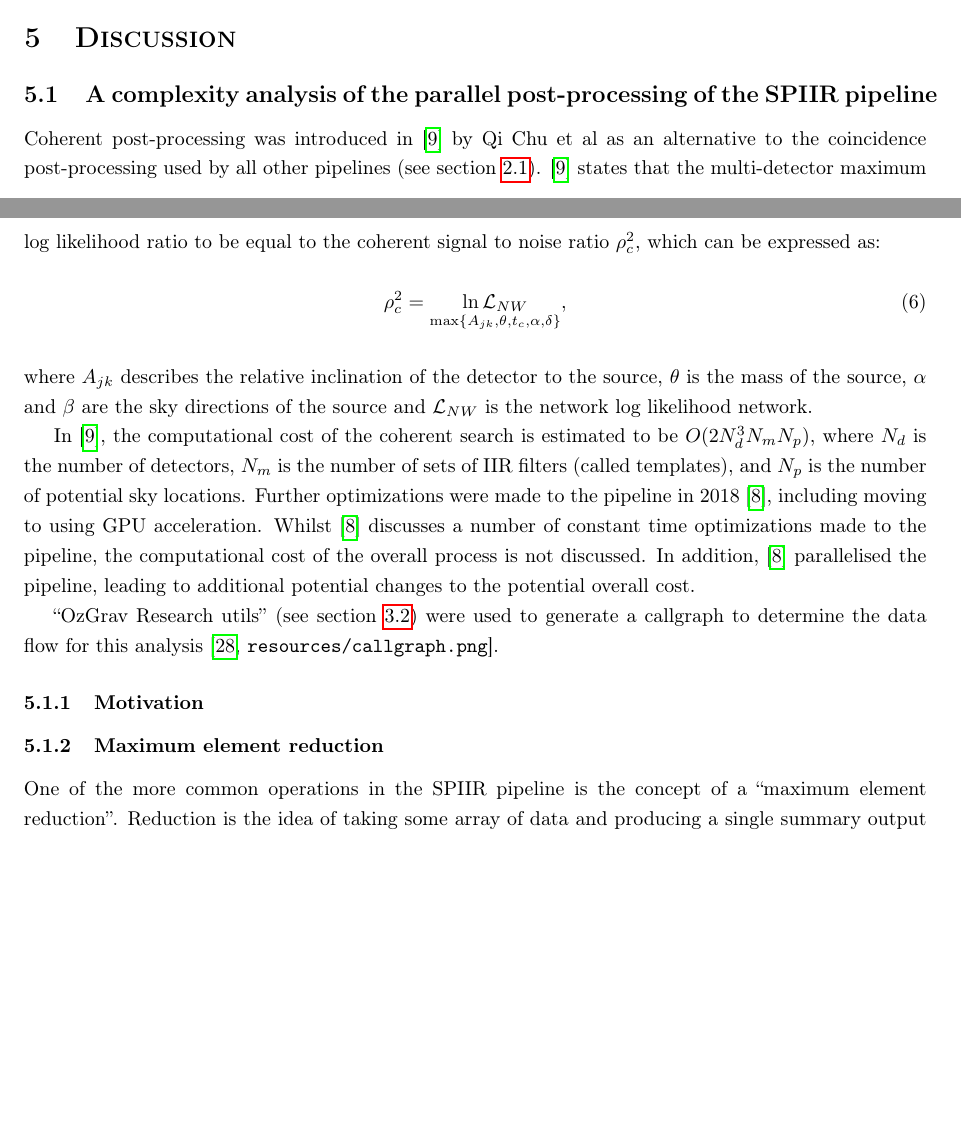
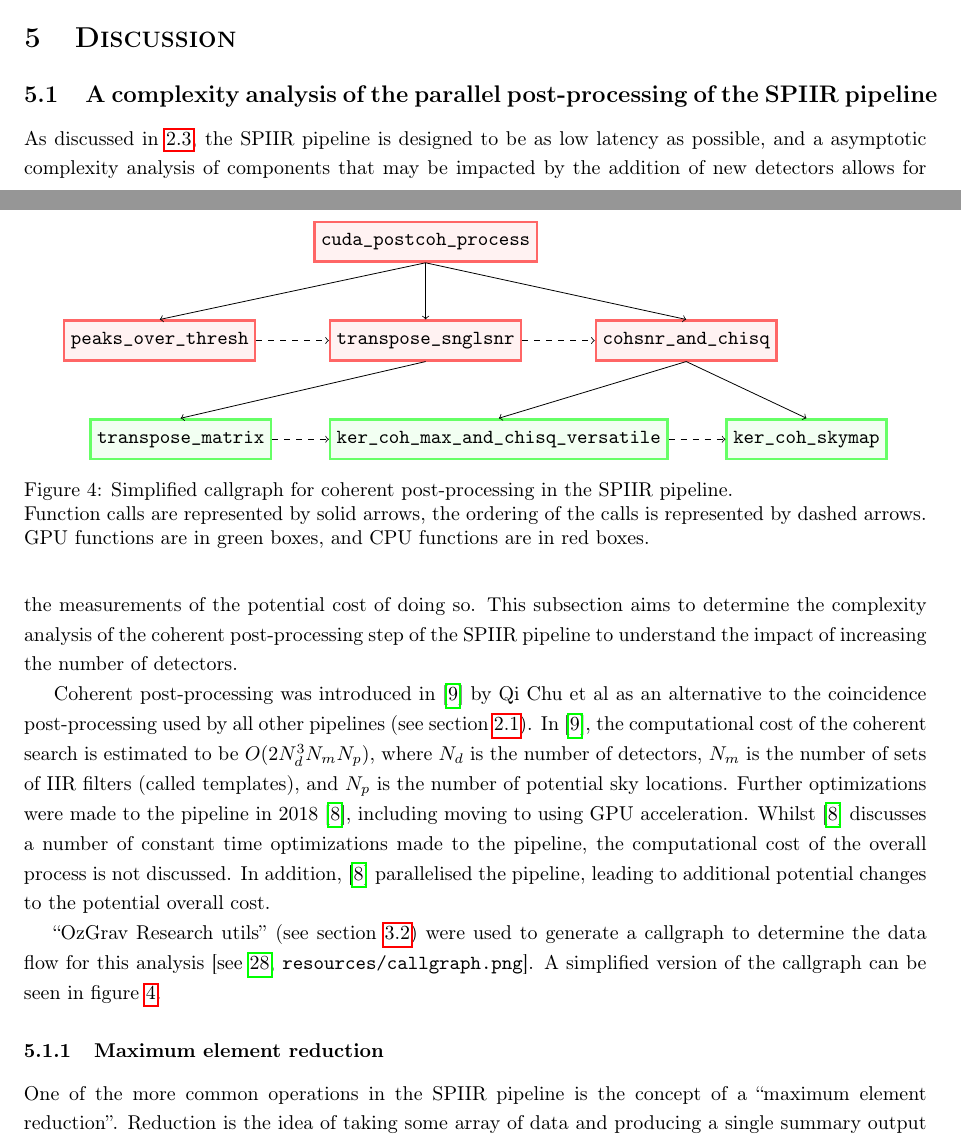
Before and after one commit to Tommoa/ozgrav-research, a LaTeX thesis (dissertation/main.tex): two parts of pages 12 and 13 of 19, joined at a grey line, cut so that both start at the same text, the shorter picture padded with empty space. Compiled offline with pdfLaTeX.

Commit message:
dissertation: Analysis modification

```diff
--- a/dissertation/main.tex
+++ b/dissertation/main.tex
@@ -15,6 +15,7 @@
 \usepackage{graphicx}
 \usepackage[table, xcdraw]{xcolor}
 \usepackage{listings}
+\usepackage{caption}
 \usepackage{pgfplots}
 \usepackage{tikz}
 \usepackage[
@@ -488,25 +489,46 @@ The final design will be evaluated according to these criteria in section \ref{s
 
 \subsection{A complexity analysis of the parallel post-processing of the SPIIR pipeline} \label{sec:discuss:analysis}
 
+As discussed in \ref{sec:lit_review:par_comp_analysis}, the SPIIR pipeline is designed to be as low latency as possible, and a asymptotic complexity analysis of components that may be impacted by the addition of new detectors allows for the measurements of the potential cost of doing so.
+This subsection aims to determine the complexity analysis of the coherent post-processing step of the SPIIR pipeline to understand the impact of increasing the number of detectors.
+
 Coherent post-processing was introduced in \cite{ChuThesis} by Qi Chu et al as an alternative to the coincidence post-processing used by all other pipelines (see section \ref{sec:lit_review:pipelines}).
-\cite{ChuThesis} states that the multi-detector maximum log likelihood ratio to be equal to the coherent signal to noise ratio \(\rho{}^2_c\), which can be expressed as:
-
-\begin{equation} \label{eq:coh_snr}
-    \rho^2_c = \underset{\max\{A_{jk},\theta,t_{c},\alpha,\delta\}}{\ln \mathcal{L}_{NW}},
-\end{equation}
-\\
-where \(A_{jk}\) describes the relative inclination of the detector to the source, \(\theta\) is the mass of the source, \(\alpha\) and \(\beta\) are the sky directions of the source and \(\mathcal{L}_{NW}\) is the network log likelihood network.
-
 In \cite{ChuThesis}, the computational cost of the coherent search is estimated to be \(O(2N^3_dN_mN_p)\), where \(N_d\) is the number of detectors, \(N_m\) is the number of sets of IIR filters (called templates), and \(N_p\) is the number of potential sky locations.
 Further optimizations were made to the pipeline in 2018 \cite{SPIIRGPU2018}, including moving to using GPU acceleration.
 Whilst \cite{SPIIRGPU2018} discusses a number of constant time optimizations made to the pipeline, the computational cost of the overall process is not discussed.
 In addition, \cite{SPIIRGPU2018} parallelised the pipeline, leading to additional potential changes to the potential overall cost.
 
-``OzGrav Research utils'' (see section \ref{sec:design_process:tools}) were used to generate a callgraph to determine the data flow for this analysis \cite[\texttt{resources/callgraph.png}]{ozgrav_research}.
+``OzGrav Research utils'' (see section \ref{sec:design_process:tools}) were used to generate a callgraph to determine the data flow for this analysis \cite[see][\texttt{resources/callgraph.png}]{ozgrav_research}.
+A simplified version of the callgraph can be seen in figure \ref{fig:callgraph}.
 
-\subsubsection{Motivation} \label{sec:discuss:analysis:motivation}
+\begin{figure}[t]
+    \centering
+    \begin{tikzpicture}[
+        cpu/.style={rectangle, text=black, draw=red!60, fill=red!5, very thick, minimum size=7mm},
+        gpu/.style={rectangle, text=black, draw=green!60, fill=green!5, very thick, minimum size=7mm},
+]
+        \node[cpu] (cudapostcohprocess) {\texttt{cuda\_postcoh\_process}};
+        \node[cpu] (peaksoverthresh) [below left=of cudapostcohprocess] {\texttt{peaks\_over\_thresh}};
+        \node[cpu] (transposesnglsnr) [below=of cudapostcohprocess] {\texttt{transpose\_snglsnr}};
+        \node[gpu] (transposematrix) [below left=of transposesnglsnr] {\texttt{transpose\_matrix}};
+        \node[cpu] (cohsnrandchisq) [below right=of cudapostcohprocess] {\texttt{cohsnr\_and\_chisq}};
+        \node[gpu] (kercohmax) [below left=of cohsnrandchisq, right=of transposematrix] {\texttt{ker\_coh\_max\_and\_chisq\_versatile}};
+        \node[gpu] (kercohskymap) [below=of cohsnrandchisq, right=of kercohmax] {\texttt{ker\_coh\_skymap}};
 
-% TODO: Write motivation for complexity analysis. See seminar-presentation
+        \draw[->] (cudapostcohprocess.south) -- (peaksoverthresh.north);
+        \draw[->] (cudapostcohprocess.south) -- (transposesnglsnr.north);
+        \draw[->] (cudapostcohprocess.south) -- (cohsnrandchisq.north);
+        \draw[->] (transposesnglsnr.south) -- (transposematrix.north);
+        \draw[->] (cohsnrandchisq.south) -- (kercohmax.north);
+        \draw[->] (cohsnrandchisq.south) -- (kercohskymap.north);
+        \draw[->, dashed] (peaksoverthresh.east) -- (transposesnglsnr.west);
+        \draw[->, dashed] (transposesnglsnr.east) -- (cohsnrandchisq.west);
+        \draw[->, dashed] (transposematrix.east) -- (kercohmax.west);
+        \draw[->, dashed] (kercohmax.east) -- (kercohskymap.west);
+    \end{tikzpicture}
+    \caption{Simplified callgraph for coherent post-processing in the SPIIR pipeline.\\ Function calls are represented by solid arrows, the ordering of the calls is represented by dashed arrows.\\ GPU functions are in green boxes, and CPU functions are in red boxes.}
+    \label{fig:callgraph}
+\end{figure}
 
 \subsubsection{Maximum element reduction} \label{sec:discuss:analysis:reduce}
 
```
